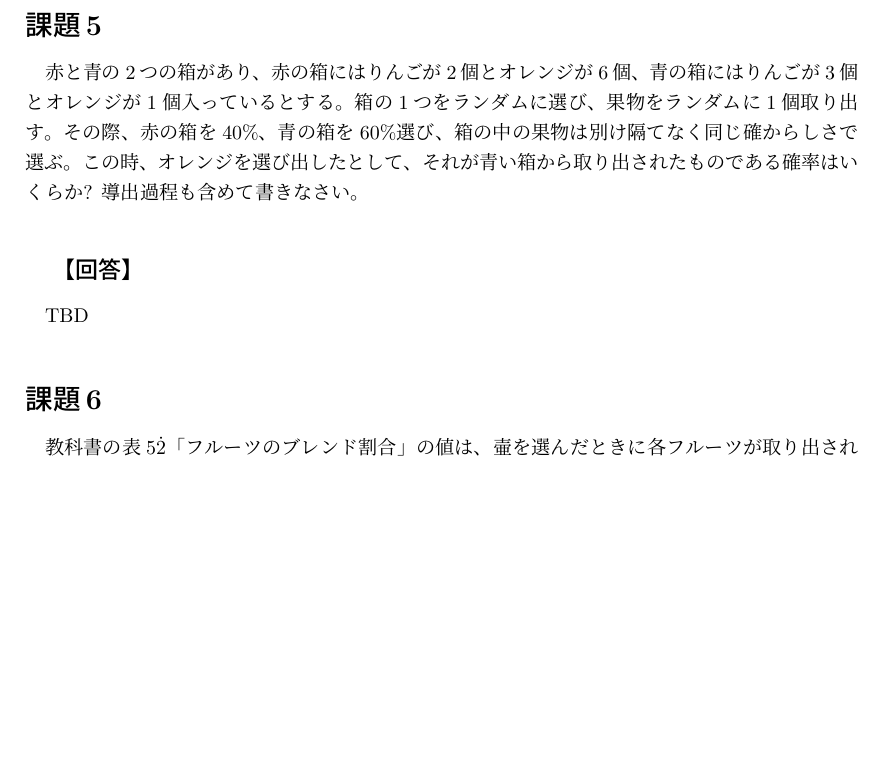
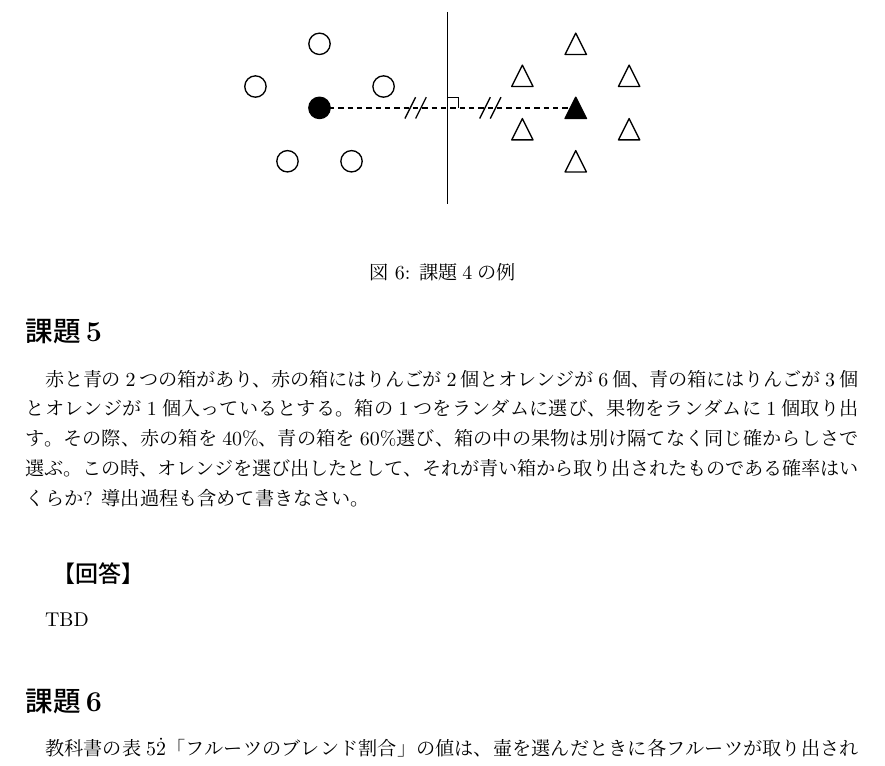
Before and after one commit to yammouch/hiu_data_analysis, a LaTeX document (report/body.tex): part of page 4 of 5, cut at the place of the change, the shorter picture padded with empty space. Compiled offline with pLaTeX and dvipdfmx.

Commit message:
A figure of an example for problem 4 has been added.

```diff
--- a/report/body.tex
+++ b/report/body.tex
@@ -119,6 +120,14 @@ y軸を境界とする2分割になりました。
 
 \subsection{【回答】}
 TBD
+
+\begin{figure}[tbp]
+ \begin{center}
+  \includegraphics[width=0.5\hsize]{fig/problem04.eps}
+ \end{center}
+ \caption{課題4の例}
+ \label{fig:problem04}
+\end{figure}
 
 \section{}
 赤と青の2つの箱があり、
```
Also changed, not shown: report/fig/problem04.eps (added), report/body.tex (1 more changed lines).
